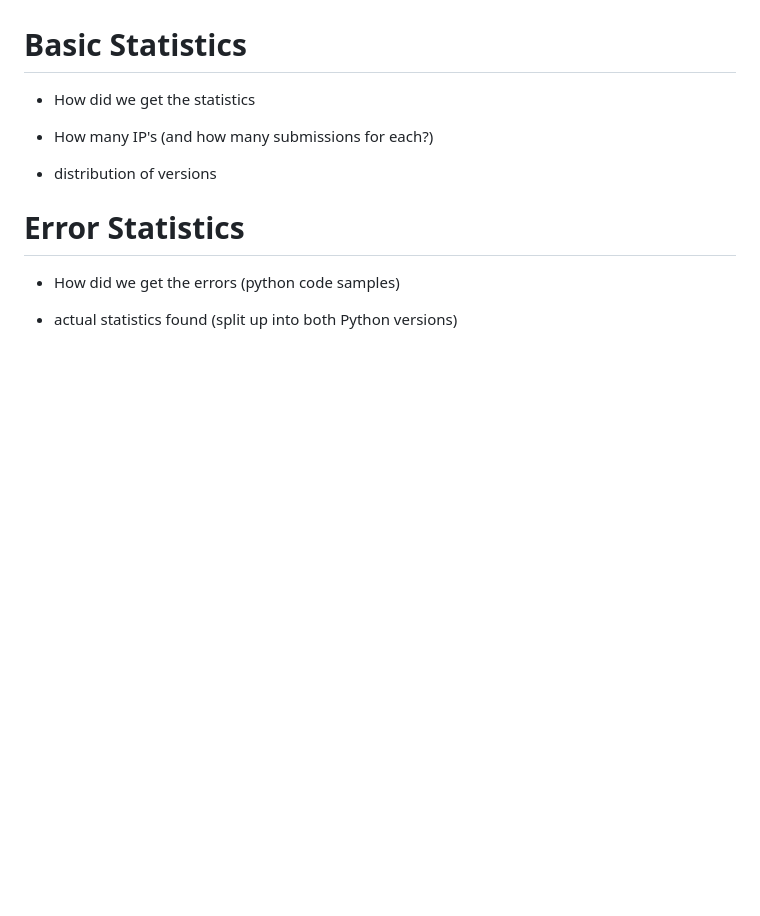
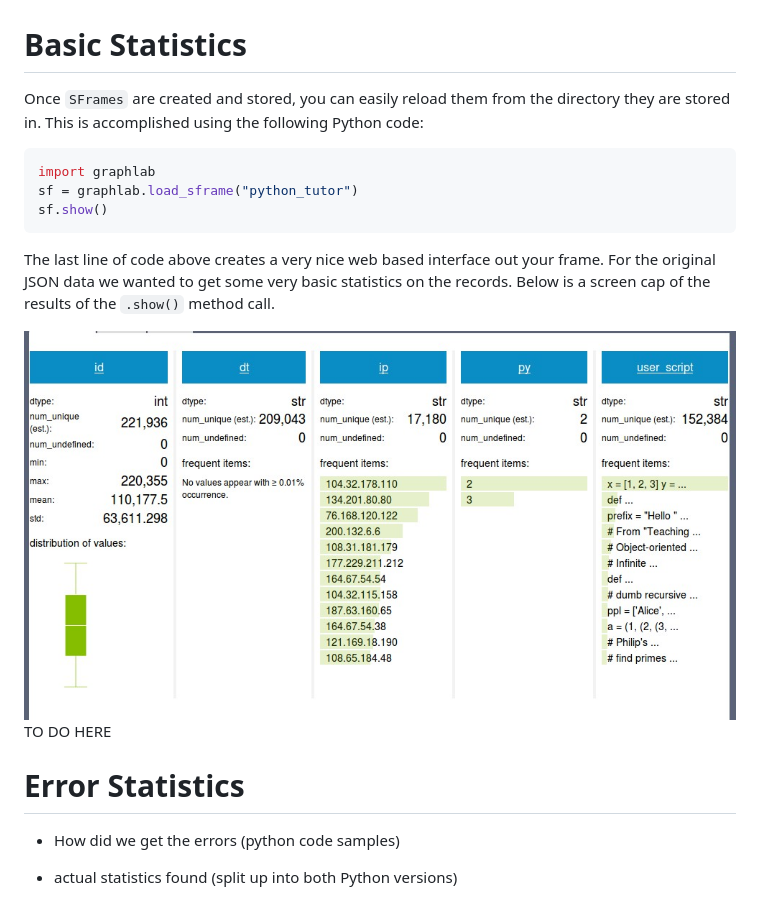
Before and after one commit to jwhite37/csc253Project, a Markdown page: POST1.md, the part around the change. Rendered like a GitHub page; pictures changed too: BlogImages/python_tutor_basic.jpg (added); blank space fills up the shorter version.

Commit message:
Testing out an image display!

````diff
--- a/POST1.md
+++ b/POST1.md
@@ -96,10 +96,21 @@ display information about this frame as we'll see below.
 Basic Statistics
 =============
 
-- How did we get the statistics
+Once `SFrames` are created and stored, you can easily reload them from the directory they are stored in. This is accomplished
+using the following Python code:
 
-- How many IP's (and how many submissions for each?)
-- distribution of versions
+``` python
+import graphlab
+sf = graphlab.load_sframe("python_tutor")
+sf.show()
+```
+
+The last line of code above creates a very nice web based interface out your frame. For the original JSON data we wanted to get
+some very basic statistics on the records. Below is a screen cap of the results of the `.show()` method call.
+
+<img src="BlogImages/python_tutor_basic.jpg">
+
+TO DO HERE
 
 Error Statistics
 =============
````
Also changed, not shown: 1 other file.
